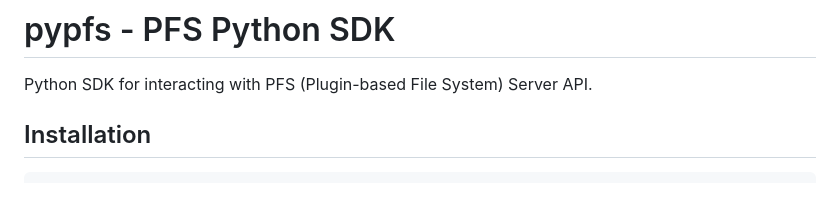
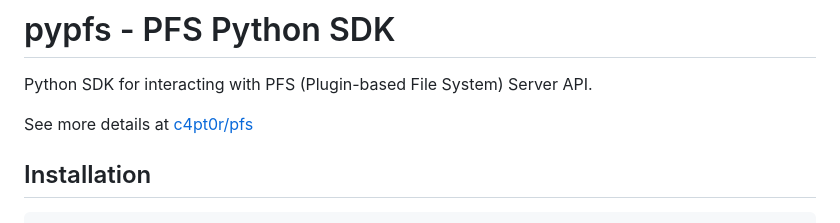
Before and after one commit to akushonkamen/agfs, a Markdown page: pfs-sdk/python/README.md, the part around the change. Drawn GitHub-style; blank space fills up the shorter version.

```diff
--- a/pfs-sdk/python/README.md
+++ b/pfs-sdk/python/README.md
@@ -1,6 +1,8 @@
 # pypfs - PFS Python SDK
 
 Python SDK for interacting with PFS (Plugin-based File System) Server API.
+
+See more details at [c4pt0r/pfs](https://github.com/c4pt0r/pfs)
 
 ## Installation
 
```
